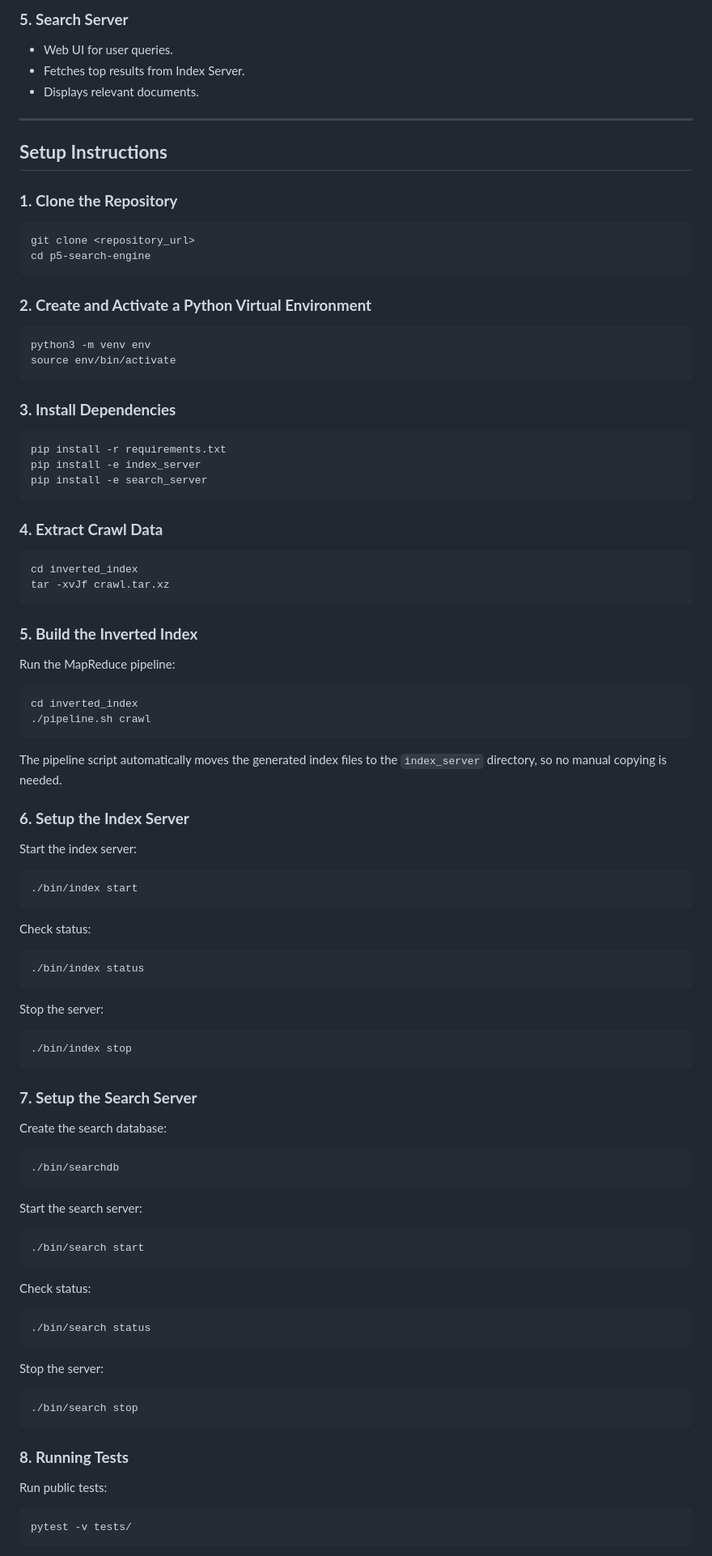
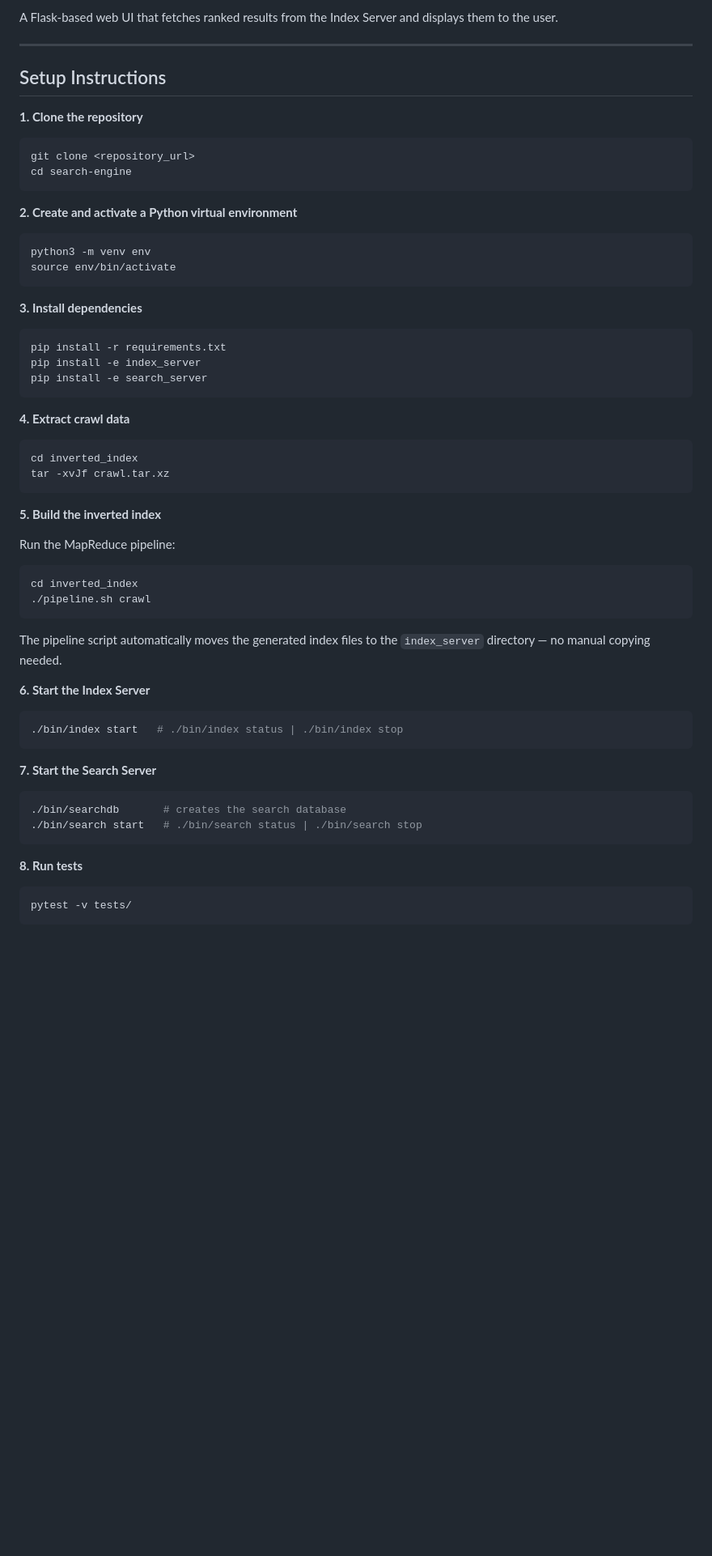
Before and after one commit to Mitulol/SearchEngine, a Markdown page: README.md, the part around one of its changes. Shown at 81% size. GitHub-like rendering; blank space fills up the shorter version.

````diff
--- a/README.md
+++ b/README.md
@@ -74,104 +62,56 @@ Where `w` is a tunable parameter (0 ≤ w ≤ 1).
 
-### **5. Search Server**
-
-- Web UI for user queries.
-- Fetches top results from Index Server.
-- Displays relevant documents.
+A Flask-based web UI that fetches ranked results from the Index Server and displays them to the user.
 
 ---
 
-## **Setup Instructions**
+## Setup Instructions
 
-### **1. Clone the Repository**
-
+**1. Clone the repository**
 ```bash
 git clone <repository_url>
-cd p5-search-engine
+cd search-engine
 ```
 
-### **2. Create and Activate a Python Virtual Environment**
-
+**2. Create and activate a Python virtual environment**
 ```bash
 python3 -m venv env
 source env/bin/activate
 ```
 
-### **3. Install Dependencies**
-
+**3. Install dependencies**
 ```bash
 pip install -r requirements.txt
 pip install -e index_server
 pip install -e search_server
 ```
 
-### **4. Extract Crawl Data**
-
+**4. Extract crawl data**
 ```bash
 cd inverted_index
 tar -xvJf crawl.tar.xz
 ```
 
-### **5. Build the Inverted Index**
+**5. Build the inverted index**
 
 Run the MapReduce pipeline:
-
 ```bash
 cd inverted_index
 ./pipeline.sh crawl
 ```
+The pipeline script automatically moves the generated index files to the `index_server` directory — no manual copying needed.
 
-The pipeline script automatically moves the generated index files to the `index_server` directory, so no manual copying is needed.
-
-### **6. Setup the Index Server**
-
-Start the index server:
-
+**6. Start the Index Server**
 ```bash
-./bin/index start
+./bin/index start   # ./bin/index status | ./bin/index stop
 ```
 
-Check status:
-
+**7. Start the Search Server**
 ```bash
-./bin/index status
+./bin/searchdb       # creates the search database
+./bin/search start   # ./bin/search status | ./bin/search stop
 ```
 
-Stop the server:
-
-```bash
-./bin/index stop
-```
-
-### **7. Setup the Search Server**
-
-Create the search database:
-
-```bash
-./bin/searchdb
-```
-
-Start the search server:
-
-```bash
-./bin/search start
-```
-
-Check status:
-
-```bash
-./bin/search status
-```
-
-Stop the server:
-
-```bash
-./bin/search stop
-```
-
-### **8. Running Tests**
-
-Run public tests:
-
+**8. Run tests**
 ```bash
 pytest -v tests/
 ```
````
Also changed, not shown: other parts of README.md (+79 -89 lines).
